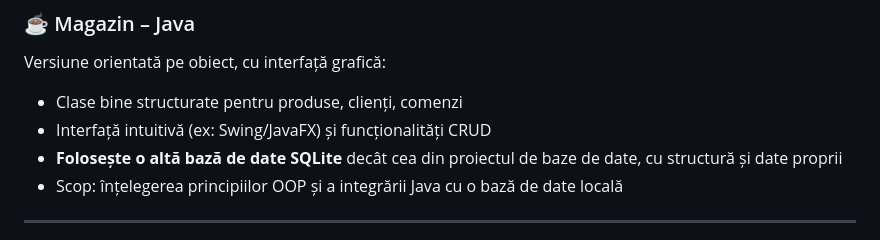
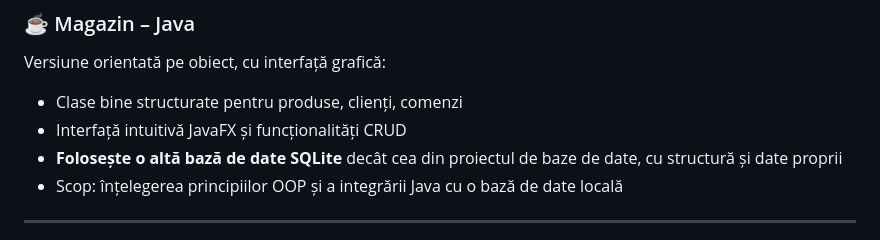
Before and after one commit to AlexandruFarcas28/Proiecte, a Markdown page: README.md, the part around the change. Drawn GitHub-style.

```diff
--- a/README.md
+++ b/README.md
@@ -25,7 +25,7 @@ Aplicație de tip consolă:
 ### ☕ Magazin – Java
 Versiune orientată pe obiect, cu interfață grafică:
 - Clase bine structurate pentru produse, clienți, comenzi
-- Interfață intuitivă (ex: Swing/JavaFX) și funcționalități CRUD
+- Interfață intuitivă JavaFX și funcționalități CRUD
 - **Folosește o altă bază de date SQLite** decât cea din proiectul de baze de date, cu structură și date proprii
 - Scop: înțelegerea principiilor OOP și a integrării Java cu o bază de date locală
 
```
